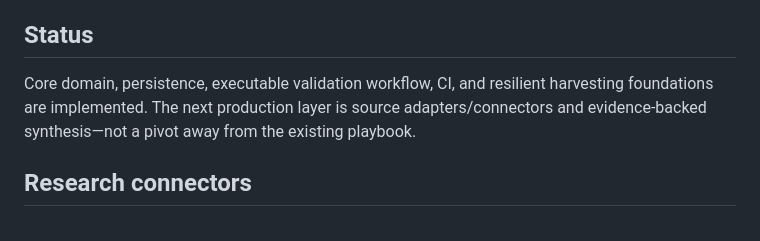
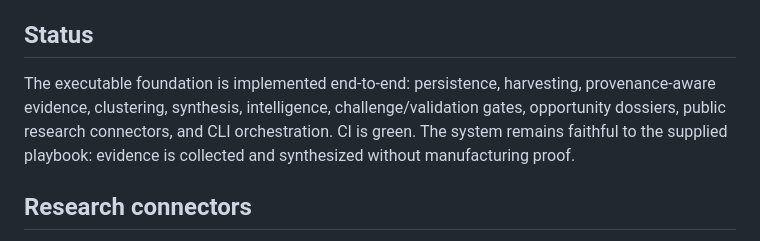
Before and after one commit to buttercode101/Forge, a Markdown page: README.md, the part around the change. Rendered like a GitHub page.

Commit message:
forge: mark production discovery loop complete

```diff
--- a/README.md
+++ b/README.md
@@ -62,7 +62,7 @@ Harvesting deliberately preserves the distinction between a raw signal, a claim,
 
 ## Status
 
-Core domain, persistence, executable validation workflow, CI, and resilient harvesting foundations are implemented. The next production layer is source adapters/connectors and evidence-backed synthesis—not a pivot away from the existing playbook.
+The executable foundation is implemented end-to-end: persistence, harvesting, provenance-aware evidence, clustering, synthesis, intelligence, challenge/validation gates, opportunity dossiers, public research connectors, and CLI orchestration. CI is green. The system remains faithful to the supplied playbook: evidence is collected and synthesized without manufacturing proof.
 
 
 ## Research connectors
```
